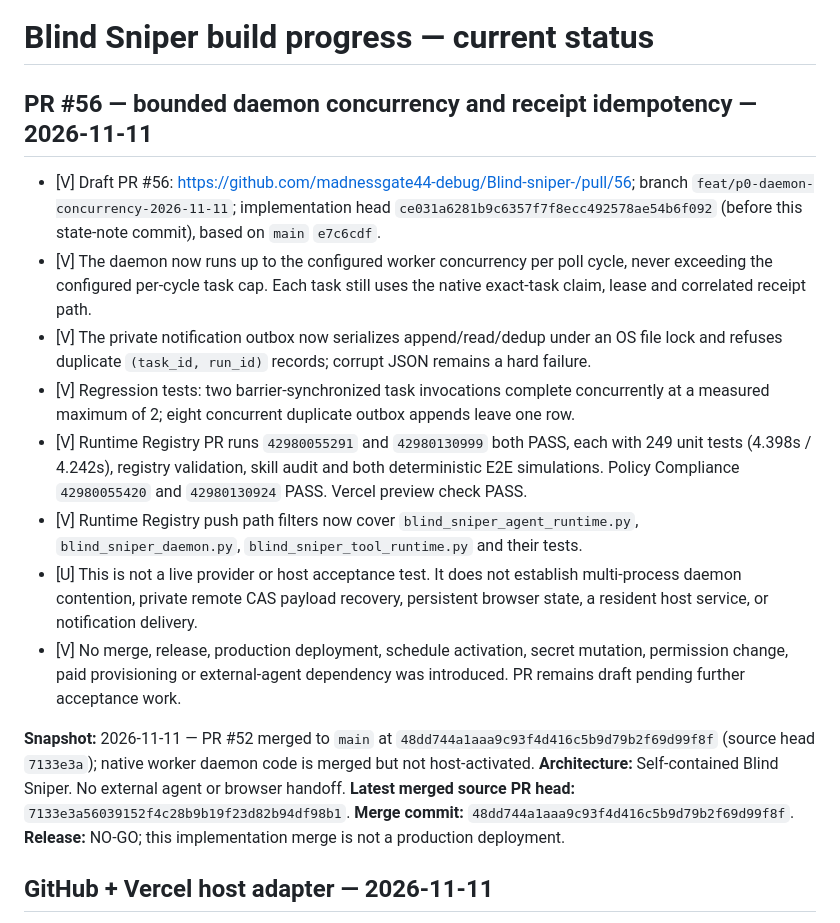
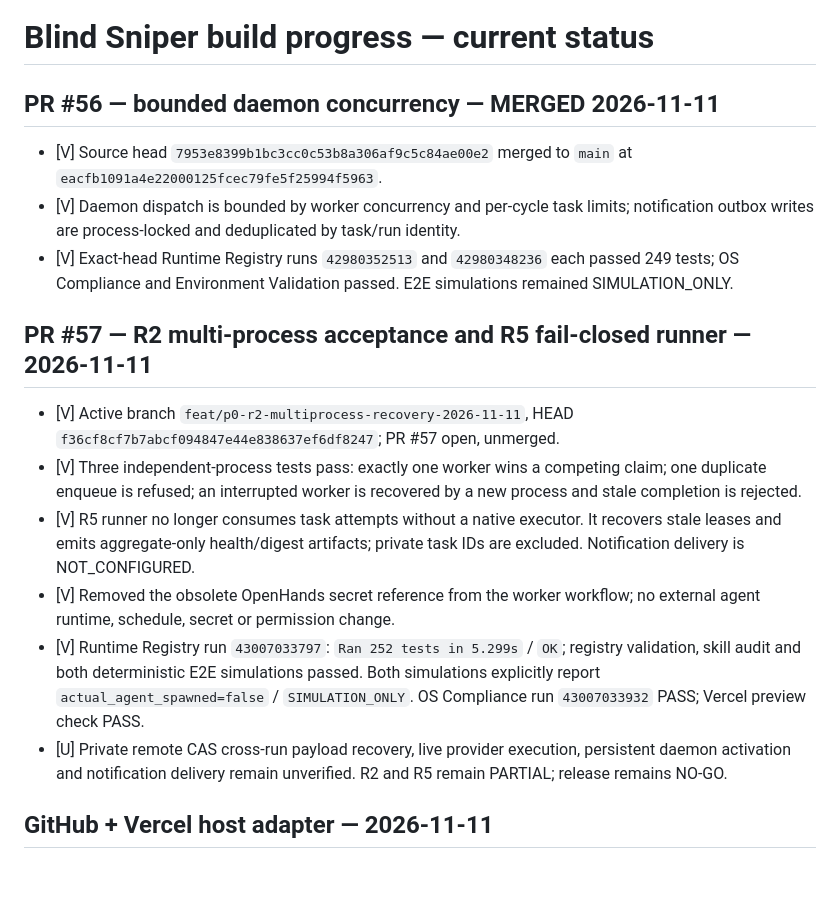
Before and after one commit to madnessgate44-debug/Blind-sniper-, a Markdown page: chatgpt-home/runtime/BUILD_PROGRESS.md, the part around the change. Rendered like a GitHub page; blank space fills up the shorter version.

Commit message:
docs(progress): synchronize merged PR56 and PR57 evidence

```diff
--- a/chatgpt-home/runtime/BUILD_PROGRESS.md
+++ b/chatgpt-home/runtime/BUILD_PROGRESS.md
@@ -1,20 +1,19 @@
 # Blind Sniper build progress — current status
 
-## PR #56 — bounded daemon concurrency and receipt idempotency — 2026-11-11
+## PR #56 — bounded daemon concurrency — MERGED 2026-11-11
 
-- [V] Draft PR #56: https://github.com/madnessgate44-debug/Blind-sniper-/pull/56; branch `feat/p0-daemon-concurrency-2026-11-11`; implementation head `ce031a6281b9c6357f7f8ecc492578ae54b6f092` (before this state-note commit), based on `main` `e7c6cdf`.
-- [V] The daemon now runs up to the configured worker concurrency per poll cycle, never exceeding the configured per-cycle task cap. Each task still uses the native exact-task claim, lease and correlated receipt path.
-- [V] The private notification outbox now serializes append/read/dedup under an OS file lock and refuses duplicate `(task_id, run_id)` records; corrupt JSON remains a hard failure.
-- [V] Regression tests: two barrier-synchronized task invocations complete concurrently at a measured maximum of 2; eight concurrent duplicate outbox appends leave one row.
-- [V] Runtime Registry PR runs `42980055291` and `42980130999` both PASS, each with 249 unit tests (4.398s / 4.242s), registry validation, skill audit and both deterministic E2E simulations. Policy Compliance `42980055420` and `42980130924` PASS. Vercel preview check PASS.
-- [V] Runtime Registry push path filters now cover `blind_sniper_agent_runtime.py`, `blind_sniper_daemon.py`, `blind_sniper_tool_runtime.py` and their tests.
-- [U] This is not a live provider or host acceptance test. It does not establish multi-process daemon contention, private remote CAS payload recovery, persistent browser state, a resident host service, or notification delivery.
-- [V] No merge, release, production deployment, schedule activation, secret mutation, permission change, paid provisioning or external-agent dependency was introduced. PR remains draft pending further acceptance work.
+- [V] Source head `7953e8399b1bc3cc0c53b8a306af9c5c84ae00e2` merged to `main` at `eacfb1091a4e22000125fcec79fe5f25994f5963`.
+- [V] Daemon dispatch is bounded by worker concurrency and per-cycle task limits; notification outbox writes are process-locked and deduplicated by task/run identity.
+- [V] Exact-head Runtime Registry runs `42980352513` and `42980348236` each passed 249 tests; OS Compliance and Environment Validation passed. E2E simulations remained SIMULATION_ONLY.
 
-**Snapshot:** 2026-11-11 — PR #52 merged to `main` at `48dd744a1aaa9c93f4d416c5b9d79b2f69d99f8f` (source head `7133e3a`); native worker daemon code is merged but not host-activated.
-**Architecture:** Self-contained Blind Sniper. No external agent or browser handoff.
-**Latest merged source PR head:** `7133e3a56039152f4c28b9b19f23d82b94df98b1`. **Merge commit:** `48dd744a1aaa9c93f4d416c5b9d79b2f69d99f8f`.
-**Release:** NO-GO; this implementation merge is not a production deployment.
+## PR #57 — R2 multi-process acceptance and R5 fail-closed runner — 2026-11-11
+
+- [V] Active branch `feat/p0-r2-multiprocess-recovery-2026-11-11`, HEAD `f36cf8cf7b7abcf094847e44e838637ef6df8247`; PR #57 open, unmerged.
+- [V] Three independent-process tests pass: exactly one worker wins a competing claim; one duplicate enqueue is refused; an interrupted worker is recovered by a new process and stale completion is rejected.
+- [V] R5 runner no longer consumes task attempts without a native executor. It recovers stale leases and emits aggregate-only health/digest artifacts; private task IDs are excluded. Notification delivery is NOT_CONFIGURED.
+- [V] Removed the obsolete OpenHands secret reference from the worker workflow; no external agent runtime, schedule, secret or permission change.
+- [V] Runtime Registry run `43007033797`: `Ran 252 tests in 5.299s` / `OK`; registry validation, skill audit and both deterministic E2E simulations passed. Both simulations explicitly report `actual_agent_spawned=false` / `SIMULATION_ONLY`. OS Compliance run `43007033932` PASS; Vercel preview check PASS.
+- [U] Private remote CAS cross-run payload recovery, live provider execution, persistent daemon activation and notification delivery remain unverified. R2 and R5 remain PARTIAL; release remains NO-GO.
 
 ## GitHub + Vercel host adapter — 2026-11-11
 
```
